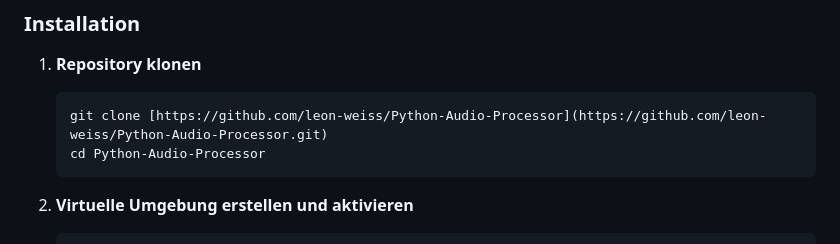
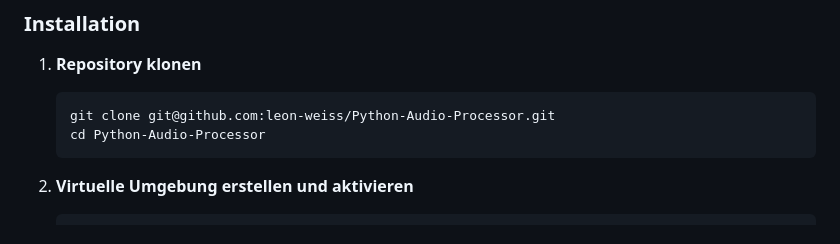
Before and after one commit to leon-weiss/Python-Audio-Processor, a Markdown page: README.md, the part around the change. Drawn GitHub-style.

Commit message:
Fixed link to clone repo in Readme

````diff
--- a/README.md
+++ b/README.md
@@ -40,7 +40,7 @@ Stellen Sie sicher, dass die folgenden Werkzeuge auf Ihrem System installiert si
 
 1.  **Repository klonen**
     ```sh
-    git clone [https://github.com/leon-weiss/Python-Audio-Processor](https://github.com/leon-weiss/Python-Audio-Processor.git)
+    git clone git@github.com:leon-weiss/Python-Audio-Processor.git
     cd Python-Audio-Processor
     ```
 
````
